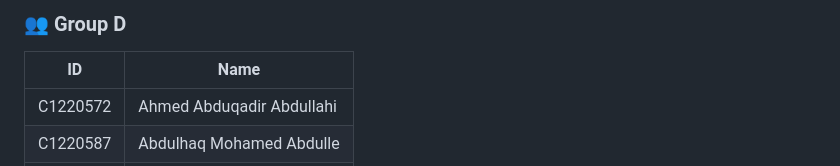
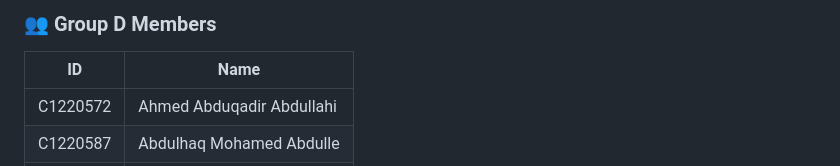
Before and after one commit to ahmettac723-ai/BBMS-PHP-PROJCET-GROUP-D, a Markdown page: BBMS/README.md, the part around the change. Rendered like a GitHub page.

```diff
--- a/BBMS/README.md
+++ b/BBMS/README.md
@@ -1,4 +1,4 @@
-### 👥 Group D
+### 👥 Group D Members
 
 | ID       | Name
 | -------- | ------------------------- |
```
